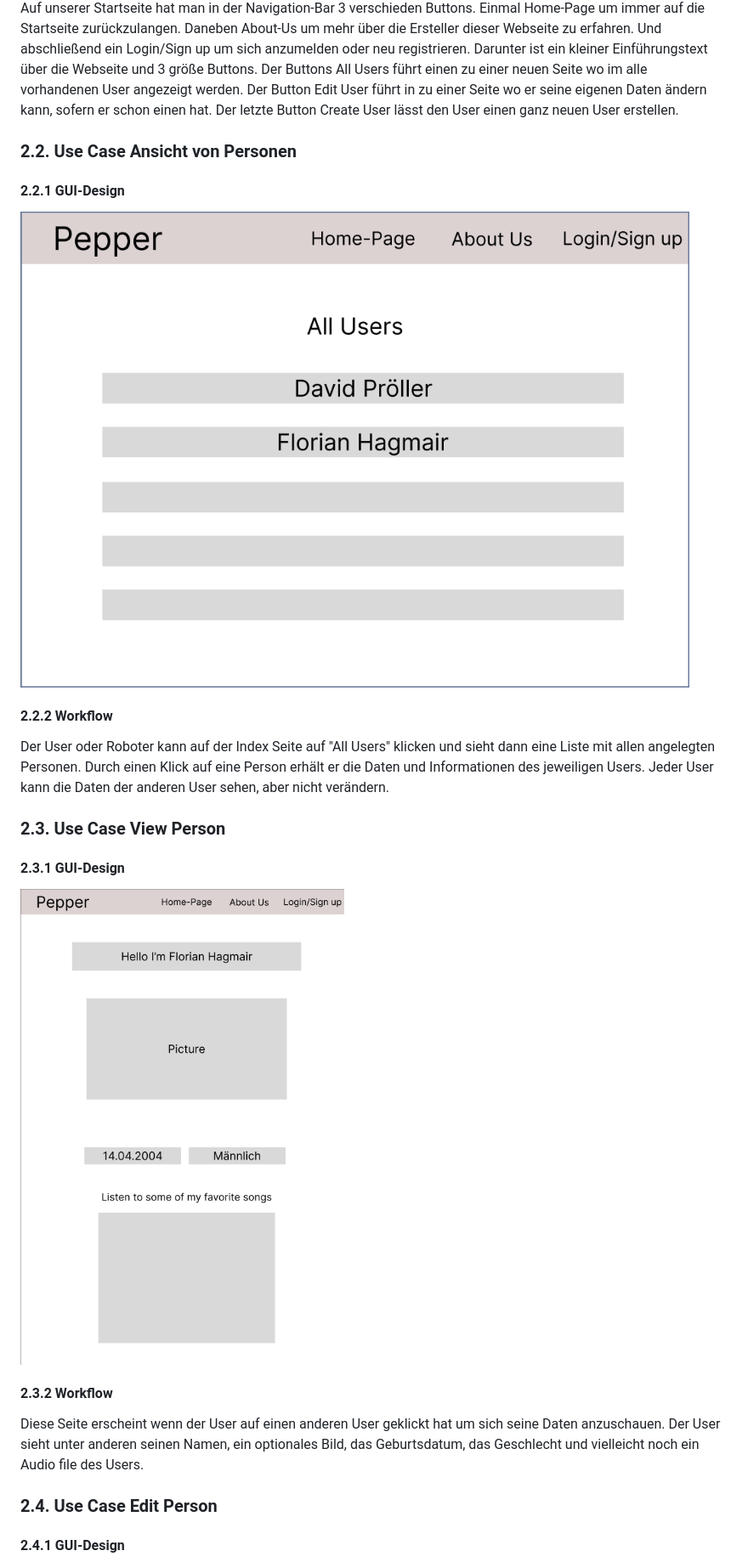
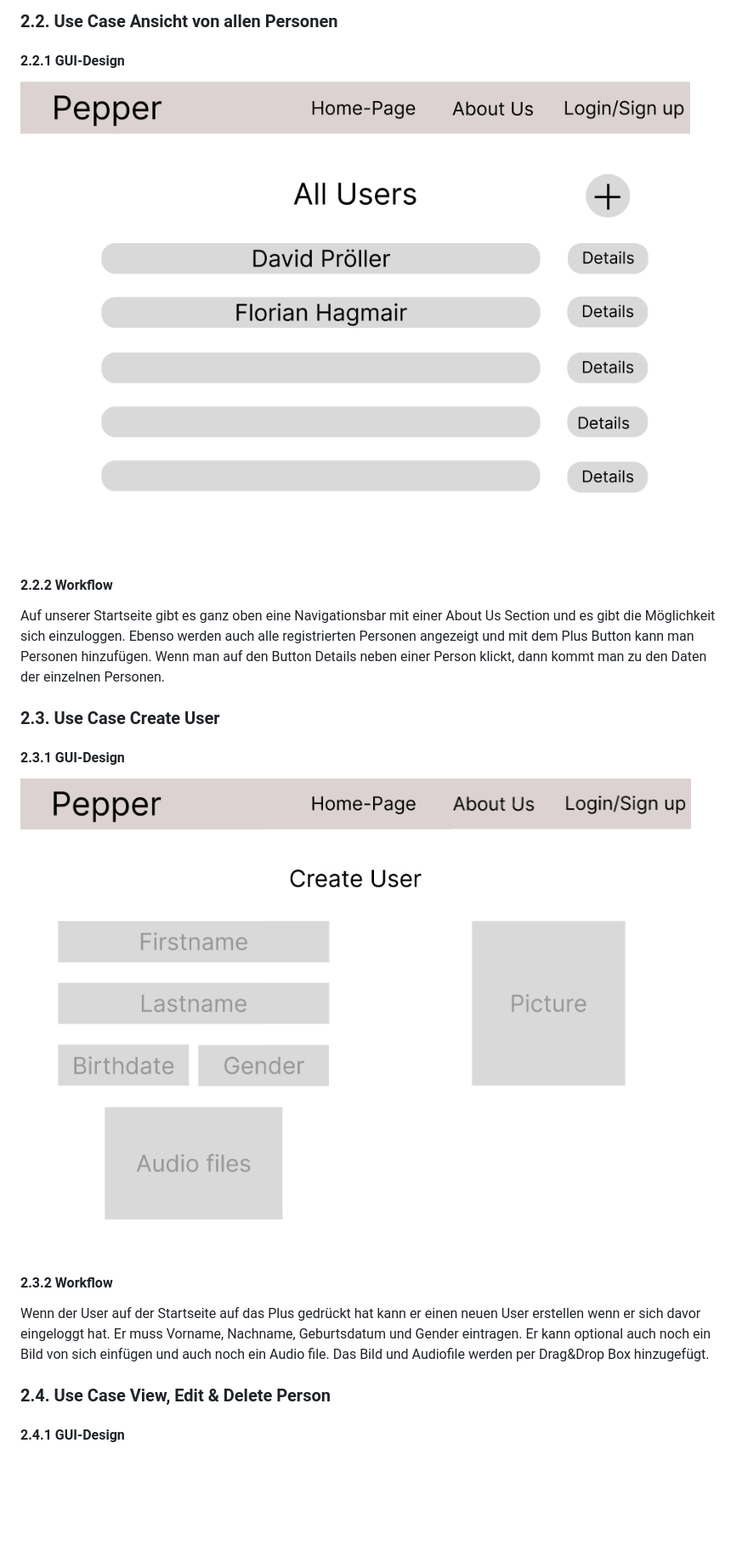
Before and after one commit to WMC-AHIF-2022/Pepper-Core, a Markdown page: Readme.md, the part around the change printed below. Shown: that part at 85% size. GitHub-like rendering; pictures changed too: Person Manager For Pepper/USE-CASE-1.PNG, Person Manager For Pepper/USE-CASE-4.PNG; blank space fills up the shorter version.

Commit message:
Updated USE-CASE-DIAGRAM and GUI Designs

```diff
--- a/Readme.md
+++ b/Readme.md
@@ -31,11 +29,5 @@ Die REST-API speichert die Daten auf eine Datenbank. Von dortaus bekommt sie auc
 
-Auf unserer Startseite hat man in der Navigation-Bar 3 verschieden Buttons. Einmal Home-Page um immer auf die Startseite zurückzulangen.
-Daneben About-Us um mehr über die Ersteller dieser Webseite zu erfahren. Und abschließend ein Login/Sign up um sich anzumelden oder neu registrieren.
-Darunter ist ein kleiner Einführungstext über die Webseite und 3 größe Buttons. Der Buttons All Users führt einen zu einer neuen Seite wo im alle vorhandenen User angezeigt werden.
-Der Button Edit User führt in zu einer Seite wo er seine eigenen Daten ändern kann, sofern er schon einen hat.
-Der letzte Button Create User lässt den User einen ganz neuen User erstellen.
-
-### 2.2. Use Case Ansicht von Personen
+### 2.2. Use Case Ansicht von allen Personen
 
 #### 2.2.1 GUI-Design
 
@@ -43,10 +35,12 @@ Der letzte Button Create User lässt den User einen ganz neuen User erstellen.
 
 #### 2.2.2 Workflow
 
-Der User oder Roboter kann auf der Index Seite auf "All Users" klicken und sieht dann eine Liste mit allen angelegten Personen.
-Durch einen Klick auf eine Person erhält er die Daten und Informationen des jeweiligen Users. Jeder User kann die Daten der anderen User sehen, aber nicht verändern.
+Auf unserer Startseite gibt es ganz oben eine Navigationsbar mit einer About Us Section und
+es gibt die Möglichkeit sich einzuloggen. Ebenso werden auch alle registrierten Personen angezeigt
+und mit dem Plus Button kann man Personen hinzufügen. Wenn man auf den Button Details neben einer
+Person klickt, dann kommt man zu den Daten der einzelnen Personen.
 
-### 2.3. Use Case View Person
+### 2.3. Use Case Create User
 
 #### 2.3.1 GUI-Design
 
@@ -54,10 +48,9 @@ Durch einen Klick auf eine Person erhält er die Daten und Informationen des jew
 
 #### 2.3.2 Workflow
 
-Diese Seite erscheint wenn der User auf einen anderen User geklickt hat um sich seine Daten anzuschauen.
-Der User sieht unter anderen seinen Namen, ein optionales Bild, das Geburtsdatum, das Geschlecht und vielleicht noch ein Audio file des Users.
+Wenn der User auf der Startseite auf das Plus gedrückt hat kann er einen neuen User erstellen wenn er sich davor eingeloggt hat. Er muss Vorname, Nachname, Geburtsdatum und Gender eintragen. Er kann optional auch noch ein Bild von sich einfügen und auch noch ein Audio file. Das Bild und Audiofile werden per Drag&Drop Box hinzugefügt.
 
-### 2.4. Use Case Edit Person
+### 2.4. Use Case View, Edit & Delete Person
 
 #### 2.4.1 GUI-Design
 
```
Also changed, not shown: other parts of Readme.md (+7 -8 lines), Person Manager For Pepper/USE-CASE-2.PNG, Person Manager For Pepper/USE-CASE-3.PNG, Person Manager For Pepper/USE-CASE-DIAGRAM.PNG.
